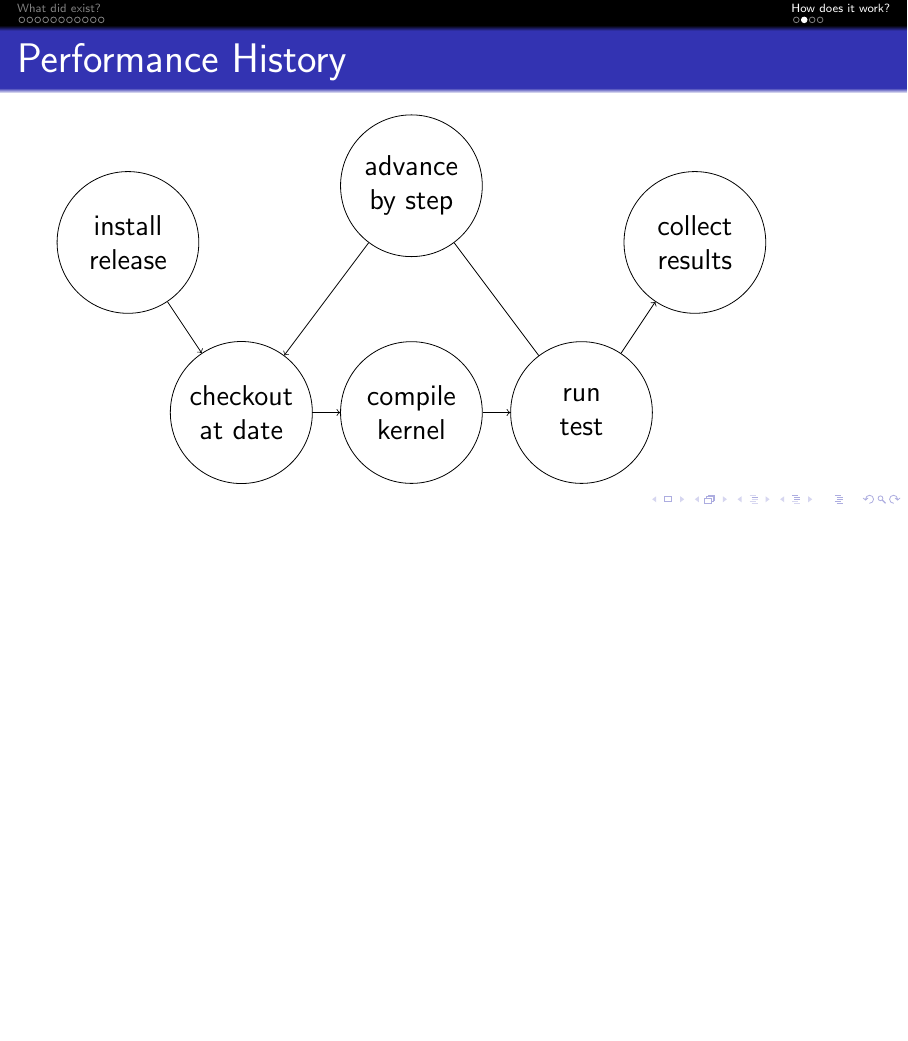
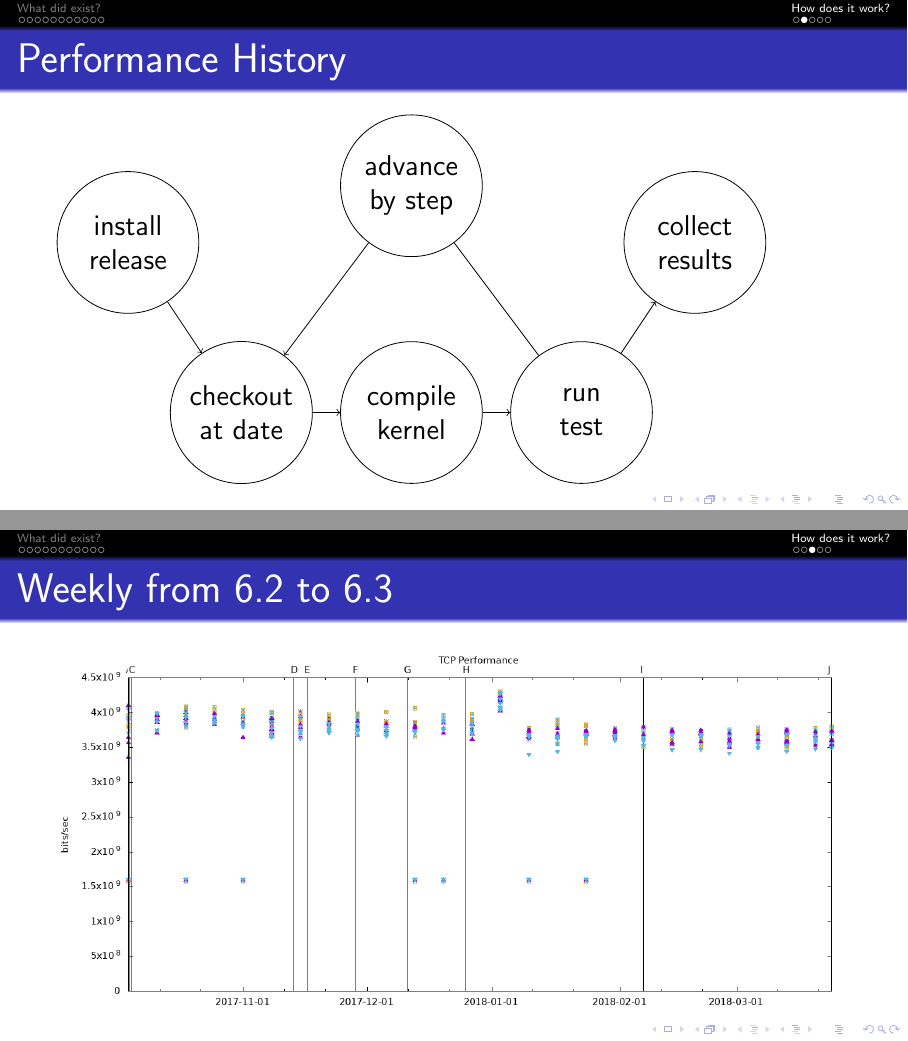
Before and after one commit to bluhm/talk-perform, LaTeX slides (perform-slides.tex): page 15 of 17 before the commit and pages 15 and 16 of 18 after it, the two joined at a grey line, the shorter picture padded with empty space. Compiled offline with pdfLaTeX.

Commit message:
Add Weekly from 6.2 to 6.3.

```diff
--- a/perform-slides.tex
+++ b/perform-slides.tex
@@ -276,8 +276,11 @@ Numbers for
 \end{tikzpicture}
 \end{frame}
 
-
-
+\subsection{Weekly from 6.2 to 6.3}
+\begin{frame}{Weekly from 6.2 to 6.3}
+    \includegraphics[width=\textwidth,trim=0 3.6cm 0 0,clip]
+	{images/2019-02-04T15:10:35Z-tcp.png}
+\end{frame}
 
 \subsection{Performance Hardware Future}
 \begin{frame}{Performance Hardware Future}
```
Also changed, not shown: images/2019-02-04T15:10:35Z-tcp.png (added), perform-slides.tex (2 more changed lines).
